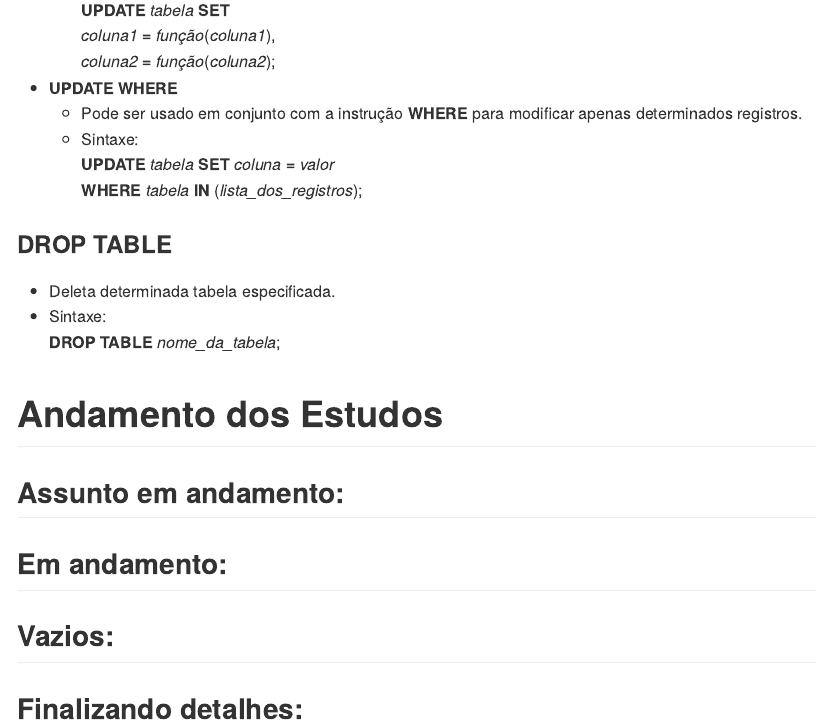
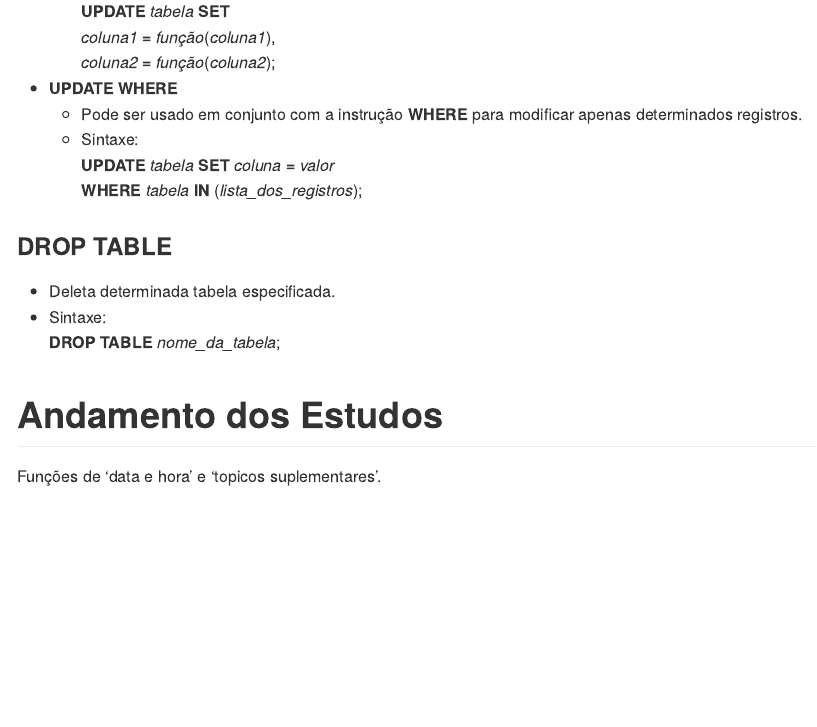
Before and after one commit to seperool/SQLite, an R Markdown document (Readme.rmd): the page in a window 1100 px wide, from 13130 px down before the commit and from 12990 px down after it, so that both start at the same text. The pictures show the output file Readme.md that the author committed with the source, drawn offline in the style of GitHub.

Commit message:
atualização 12/3/22

```diff
--- a/Readme.rmd
+++ b/Readme.rmd
@@ -3,14 +3,14 @@ title: "Readme.rmd"
 author: "Sergio Pedro R Oliveira"
 date: "`r Sys.Date()`"
 output:
+  md_document:
+    variant: markdown_github
   github_document: default
   html_document:
     df_print: paged
-  pdf_document: default
-  md_document:
-    variant: markdown_github
   odt_document: default
   word_document: default
+  pdf_document: default
 ---
 
 # Objetivo
@@ -530,10 +530,4 @@ Ex. Sintaxe:\
 
 # Andamento dos Estudos
 
-## Assunto em andamento:
-
-## Em andamento:
-
-## Vazios:
-
-## Finalizando detalhes:
+Funções de 'data e hora' e 'topicos suplementares'.\
```
Also changed, not shown: Readme.md, Readme.pdf, 2 other files.
